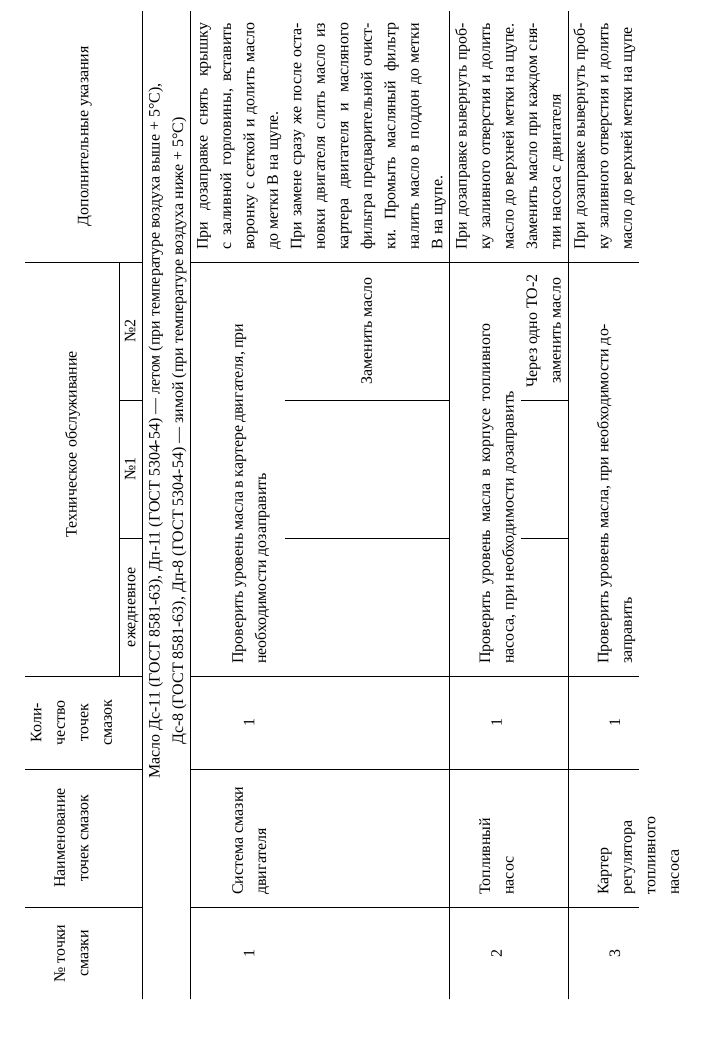
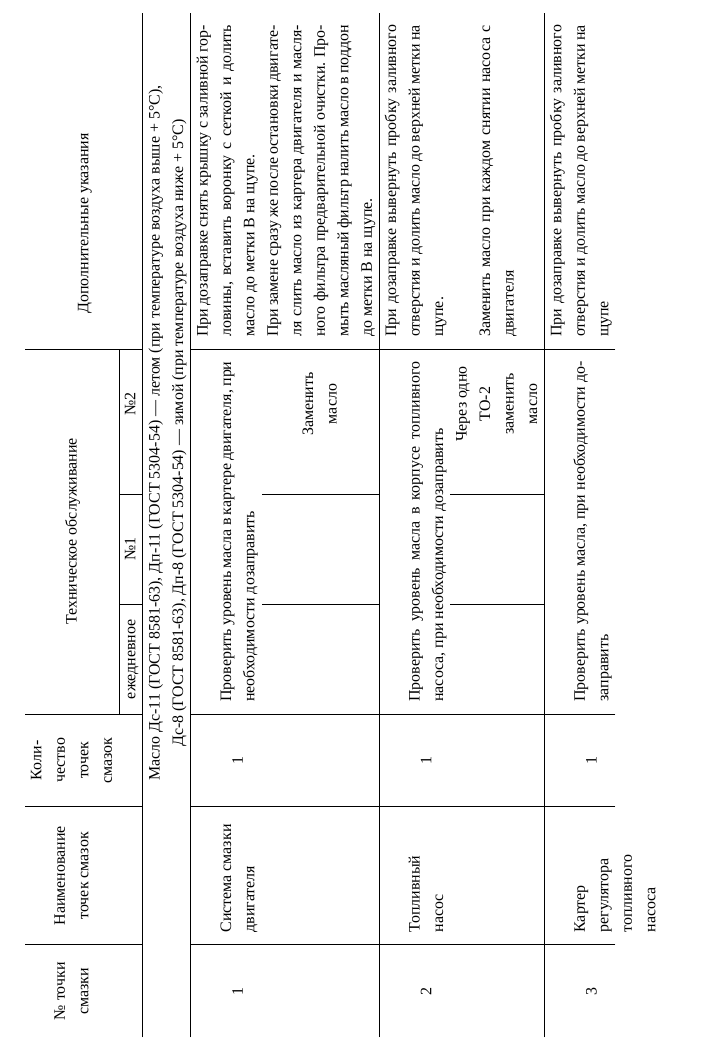
Before and after one commit to quuger/book, a LaTeX book (main.tex, which reads chaprters/lubricant_table.tex): part of page 158 of 174 before the commit and part of page 158 of 172 after it, cut so that both start at the same text. Compiled offline with XeLaTeX; a missing font is replaced by an installed copy or a similar font.

Commit message:
fix table

```diff
--- a/chaprters/lubricant_table.tex
+++ b/chaprters/lubricant_table.tex
@@ -22,7 +22,7 @@
 
 \begin{scriptsize}
 \begin{landscape}
-\begin{longtable}{>{\centering}m{1.2cm}|>{\tc}m{2cm}|>{\tc}m{1.2cm}|>{\tc}m{2cm}|>{\tc}m{2cm}|>{\tc}m{2cm}|m{4cm}}
+\begin{longtable}{>{\tc}m{1.2cm}|>{\tc}m{2cm}|>{\tc}m{1.2cm}|>{\tc}m{1.5cm}|>{\tc}m{1.5cm}|>{\tc}m{1.5cm}|m{5.5cm}}
     № точки смазки  & Наимено\-вание точек смазок & Коли\-чество  точек смазок   & \multicolumn{3}{m{6cm}|}{\tc Техническое обслуживание} & \multirow{2}{4cm}{\centering Дополнительные указания} \\
     \cline{4-6}
                     &   &  & ежедневное    &   №1    &   №2    & \\
```
